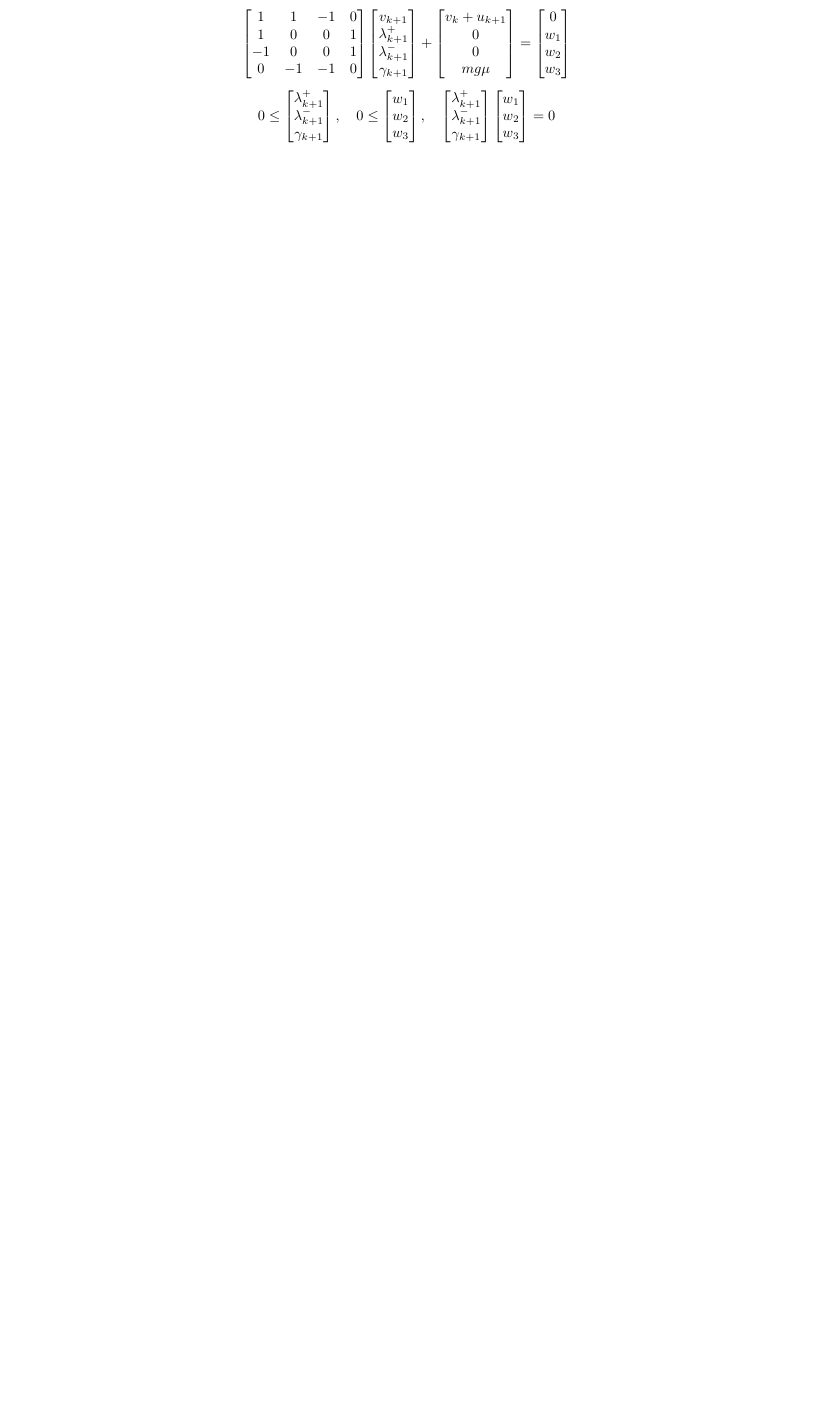
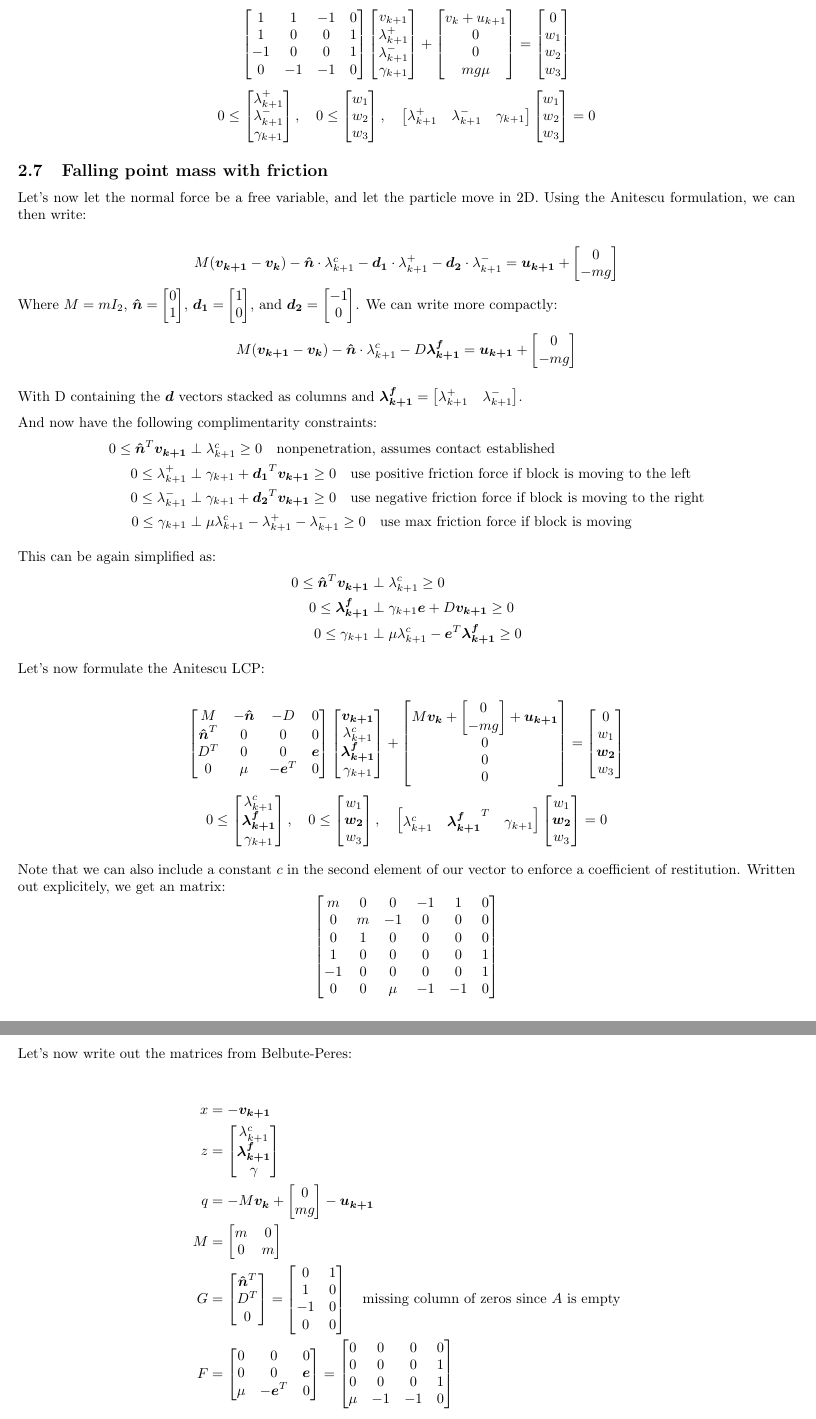
Before and after one commit to spfrommer/lcp-learning, a LaTeX document (notes/notes.tex): part of page 6 of 10 before the commit and two parts of pages 6 and 7 of 12 after it, the two joined at a grey line, cut so that both start at the same text, the shorter picture padded with empty space. Compiled offline with pdfLaTeX.

Commit message:
Expand notes

```diff
--- a/notes/notes.tex
+++ b/notes/notes.tex
@@ -389,6 +389,143 @@ Usually LCP formulations don't go through the trouble of subbing $v_{k+1}$ back
     \end{bmatrix}
     = 0
 \]
+
+\subsection{Falling point mass with friction}
+Let's now let the normal force be a free variable, and let the particle move in 2D. Using the Anitescu formulation, we can then write:
+
+\[
+    M (\vec{v_{k+1}} - \vec{v_k}) - \vec{\hat n} \cdot \lambda^c _{k+1} - \vec{d_1} \cdot \lambda^+_{k+1} - \vec{d_2} \cdot \lambda^-_{k+1} = \vec{u_{k+1}} + \rvec{0 \\ -m g}
+\]
+Where $M = m I_2$, $\vec{\hat n} = \rvec{0 \\ 1}$, $\vec{d _1} = \rvec{1 \\ 0}$, and $\vec{d _2} = \rvec{-1 \\ 0}$. We can write more compactly:
+\[
+    M (\vec{v_{k+1}} - \vec{v_k}) - \vec{\hat n} \cdot \lambda^c _{k+1} - D \vec{\lambda^f_{k+1}} = \vec{u_{k+1}} + \rvec{0 \\ -m g}
+\]
+
+With D containing the $\vec{d}$ vectors stacked as columns and $\vec{\lambda^f_{k+1}} = \rvec{\lambda^+_{k+1} & \lambda^-_{k+1}}$.
+
+And now have the following complimentarity constraints:
+\begin{align*}
+    0 \leq \vec{\hat n}^T \vec{v_{k+1}} & \perp \lambda^c_{k+1} \geq 0 \quad \textrm{nonpenetration, assumes contact established} \\
+   0 \leq \lambda^+_{k+1} &\perp \gamma_{k+1} + \vec{d_1}^T \vec{v_{k+1}} \geq 0 \quad \textrm{use positive friction force if block is moving to the left}\\
+   0 \leq \lambda^-_{k+1} &\perp \gamma_{k+1} + \vec{d_2}^T \vec{v_{k+1}} \geq 0 \quad \textrm{use negative friction force if block is moving to the right}\\
+    0 \leq \gamma_{k+1} &\perp \mu \lambda^c_{k+1} - \lambda^+_{k+1} - \lambda^-_{k+1} \geq 0 \quad \textrm{use max friction force if block is moving}
+\end{align*}
+
+This can be again simplified as:
+\begin{align*}
+    0 \leq \vec{\hat n}^T \vec{v_{k+1}} & \perp \lambda^c_{k+1} \geq 0 \\
+    0 \leq \vec{\lambda^f_{k+1}} &\perp \gamma_{k+1} \vec{e} + D \vec{v_{k+1}} \geq 0 \\
+    0 \leq \gamma_{k+1} &\perp \mu \lambda^c_{k+1} - \vec{e}^T \vec{\lambda^f_{k+1}} \geq 0
+\end{align*}
+
+Let's now formulate the Anitescu LCP:
+
+\[
+    \begin{bmatrix}
+        M & - \vec{\hat n} & -D & 0 \\
+        \vec{\hat n}^T & 0 & 0 & 0 \\
+        D^T & 0 & 0 & \vec{e} \\
+        0 & \mu & -\vec{e}^T & 0
+    \end{bmatrix}
+    \begin{bmatrix}
+        \vec{v_{k+1}} \\
+        \lambda^c_{k+1} \\
+        \vec{\lambda^f_{k+1}} \\
+        \gamma_{k+1}
+    \end{bmatrix}
+    +
+    \begin{bmatrix}
+        M \vec{v_k} + \rvec{0 \\ -m g} + \vec{u_{k+1}} \\
+        0 \\
+        0 \\
+        0
+    \end{bmatrix}
+    =
+    \begin{bmatrix}
+        0 \\
+        w_1 \\
+        \vec{w_2} \\
+        w_3 \\
+    \end{bmatrix}
+\]
+\[
+    0 \leq
+    \begin{bmatrix}
+        \lambda^c_{k+1} \\
+        \vec{\lambda^f_{k+1}} \\
+        \gamma_{k+1}
+    \end{bmatrix}, \quad
+    0 \leq
+    \begin{bmatrix}
+        w_1 \\
+        \vec{w_2} \\
+        w_3
+    \end{bmatrix}, \quad
+    \begin{bmatrix}
+        \lambda^c_{k+1} &
+        \vec{\lambda^f_{k+1}}^T &
+        \gamma_{k+1}
+    \end{bmatrix}
+    \begin{bmatrix}
+        w_1 \\
+        \vec{w_2} \\
+        w_3
+    \end{bmatrix}
+    = 0
+\]
+
+Note that we can also include a constant $c$ in the second element of our vector to enforce a coefficient of restitution. Written out explicitely, we get an matrix:
+\[
+    \begin{bmatrix}
+        m & 0 & 0 & -1 & 1 & 0 \\
+        0 & m & -1 & 0 & 0 & 0 \\
+        0 & 1 & 0 & 0 & 0 & 0 \\
+        1 & 0 & 0 & 0 & 0 & 1 \\
+        -1 & 0 & 0 & 0 & 0 & 1 \\
+        0 & 0 & \mu & -1 & -1 & 0
+    \end{bmatrix}
+\]
+
+Let's now write out the matrices from Belbute-Peres:
+
+\begin{align*}
+    x &= -\vec{v_{k+1}} \\
+    z &= \rvec{\lambda^c_{k+1} \\ \vec{\lambda^f_{k+1}} \\ \gamma} \\
+    q &= - M \vec{v_k} + \rvec{0 \\ m g} - \vec{u_{k+1}} \\
+    M &=
+    \begin{bmatrix}
+        m & 0 \\
+        0 & m
+    \end{bmatrix} \\
+    G &=
+    \begin{bmatrix}
+        \vec{\hat n}^T \\
+        D^T \\
+        0
+    \end{bmatrix}
+    =
+    \begin{bmatrix}
+        0 & 1 \\
+        1 & 0 \\
+        -1 & 0 \\
+        0 & 0
+    \end{bmatrix} \quad \textrm{missing column of zeros since $A$ is empty} \\
+    F &=
+    \begin{bmatrix}
+        0 & 0 & 0 \\
+        0 & 0 & \vec{e} \\
+        \mu & -\vec{e}^T & 0
+    \end{bmatrix}
+    =
+    \begin{bmatrix}
+        0 & 0 & 0 & 0 \\
+        0 & 0 & 0 & 1 \\
+        0 & 0 & 0 & 1 \\
+        \mu & -1 & -1 & 0
+    \end{bmatrix}
+\end{align*}
+
+The small $m$ vector (distinct from mass) is just zeros, and $A$ is an empty matrix.
 
 \section{Learning}
 We want to ultimately learn the dynamics for a full Kuka arm interacting with an object, but we start with just the sliding block example. The most obvious idea is to learn the unknown friction force $\lambda = f(\dot x, u)$ by fitting a neural network or some other function approximator to the raw data. However, this approach won't be able to properly capture sticking behavior. We need some way of embedding the complementary nature of the problem into our learning algorithm.
```
Also changed, not shown: notes/notes.pdf, notes/notes.tex (30 more changed lines), 4 other files.
